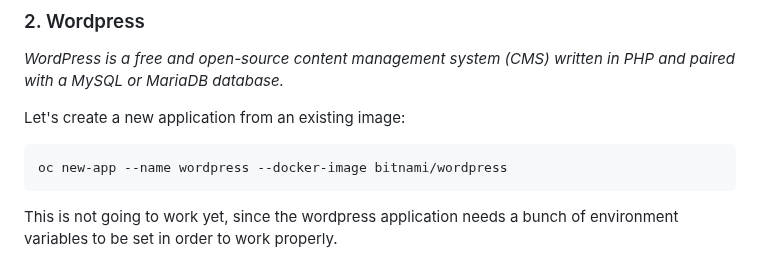
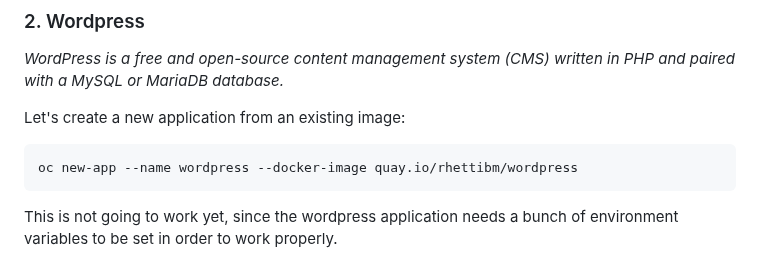
Before and after one commit to IBM/csm-dach-cloud-native-labs, a Markdown page: additional/microservices.md, the part around the change. Drawn GitHub-style.

````diff
--- a/additional/microservices.md
+++ b/additional/microservices.md
@@ -113,7 +113,7 @@ _WordPress is a free and open-source content management system (CMS) written in
 
 Let's create a new application from an existing image:
 ```
-oc new-app --name wordpress --docker-image bitnami/wordpress
+oc new-app --name wordpress --docker-image quay.io/rhettibm/wordpress
 ```
 This is not going to work yet, since the wordpress application needs a bunch of environment variables to be set in order to work properly.
 
````
